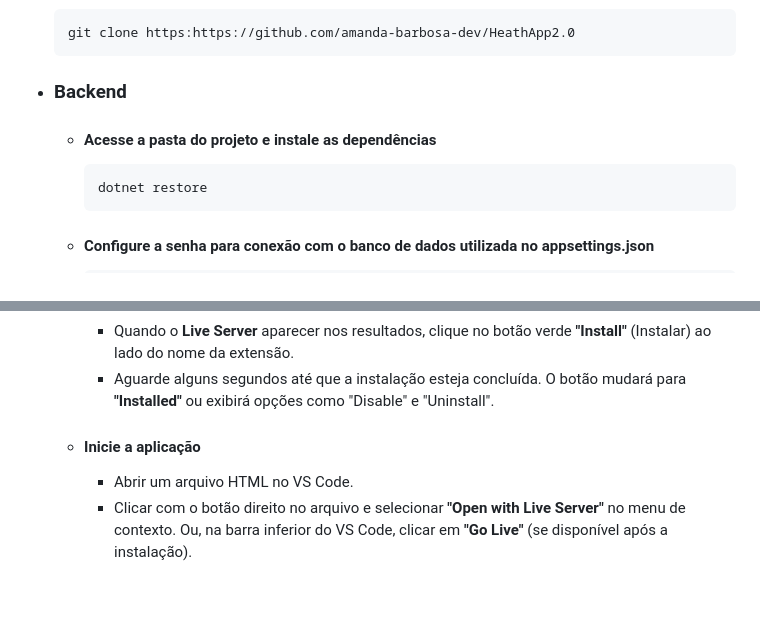
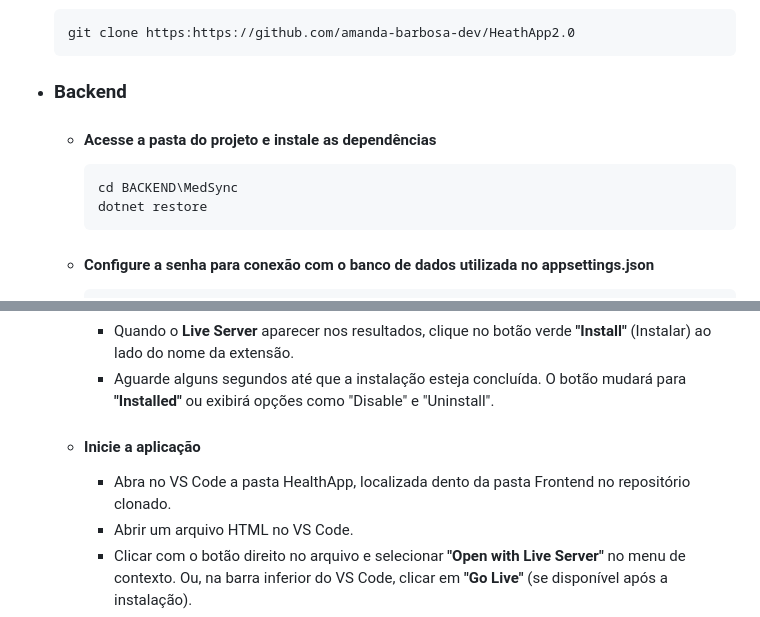
Before and after one commit to lhkozuki/HealthApp2.0, a Markdown page: README.md, 2 parts joined by grey strips. Drawn GitHub-style; blank space fills up the shorter version.

Commit message:
Atualização das informações de execução do projeto

````diff
--- a/README.md
+++ b/README.md
@@ -35,6 +35,7 @@ Recomendamos a utilização da IDE Vs Code para a execução do projeto ser leve
 - ### Backend
     - #### Acesse a pasta do projeto e instale as dependências
       ```
+      cd BACKEND\MedSync
       dotnet restore
       ```
     - #### Configure a senha para conexão com o banco de dados utilizada no appsettings.json
@@ -64,6 +65,7 @@ Recomendamos a utilização da IDE Vs Code para a execução do projeto ser leve
        - Quando o **Live Server** aparecer nos resultados, clique no botão verde **"Install"** (Instalar) ao lado do nome da extensão.
        - Aguarde alguns segundos até que a instalação esteja concluída. O botão mudará para **"Installed"** ou exibirá opções como "Disable" e "Uninstall".
     - #### Inicie a aplicação
+      - Abra no VS Code a pasta HealthApp, localizada dento da pasta Frontend no repositório clonado.
       - Abrir um arquivo HTML no VS Code.
       - Clicar com o botão direito no arquivo e selecionar **"Open with Live Server"** no menu de contexto. Ou, na barra inferior do VS Code, clicar em **"Go Live"** (se
        disponível após a instalação).
````
